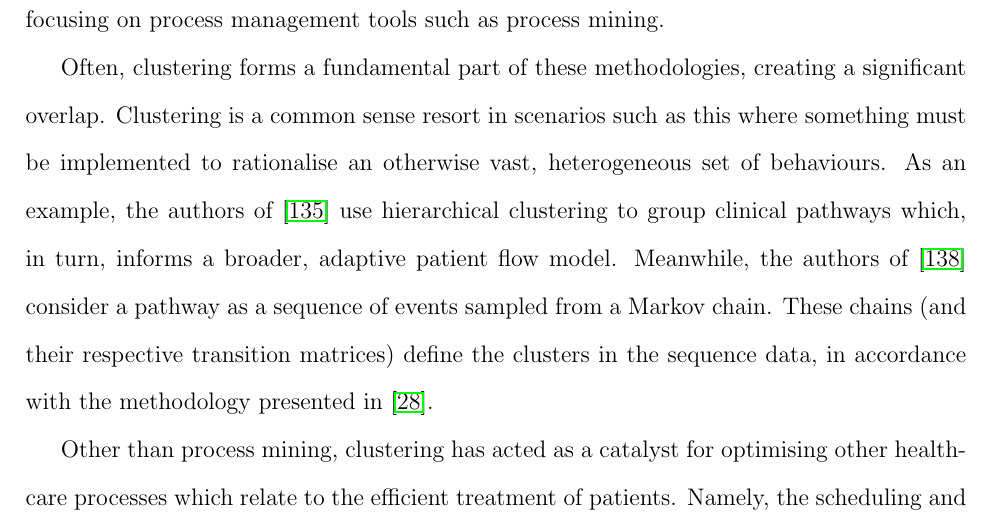
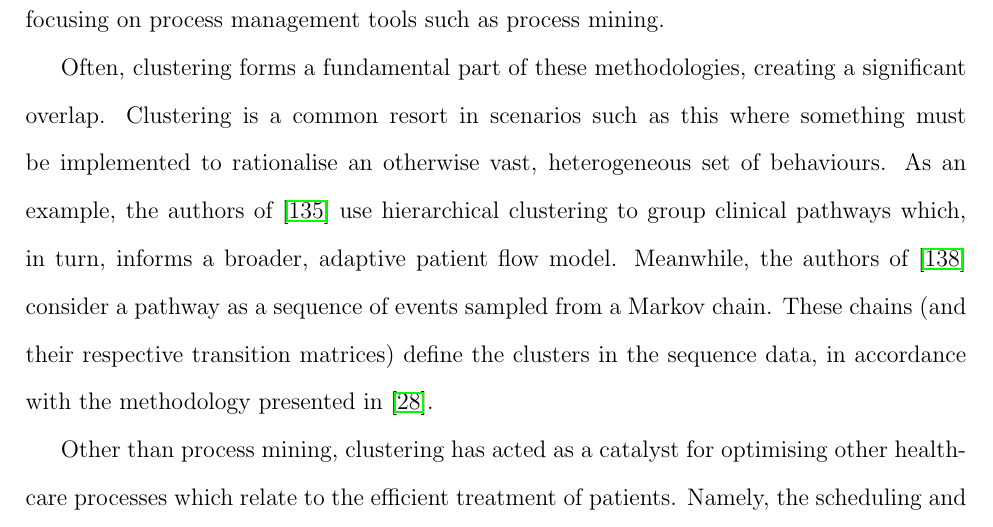
Before and after one commit to daffidwilde/literature-review, a LaTeX document (main.tex, which reads sec/review.tex): part of page 21 of 50, cut so that both start at the same text. Compiled offline with pdfLaTeX.

Commit message:
/common sense resort/common resort/
Co-authored-by: Vince Knight <vincent.knight@gmail.com>

```diff
--- a/sec/review.tex
+++ b/sec/review.tex
@@ -596,7 +596,7 @@ modelling of clinical pathways are~\cite{Aspland2019,DeRamonFernandez2019} with
 the latter focusing on process management tools such as process mining.
 
 Often, clustering forms a fundamental part of these methodologies, creating a
-significant overlap. Clustering is a common sense resort in scenarios such as
+significant overlap. Clustering is a common resort in scenarios such as
 this where something must be implemented to rationalise an otherwise vast,
 heterogeneous set of behaviours. As an example, the authors
 of~\cite{Prokofyeva2020} use hierarchical clustering to group clinical pathways
```
